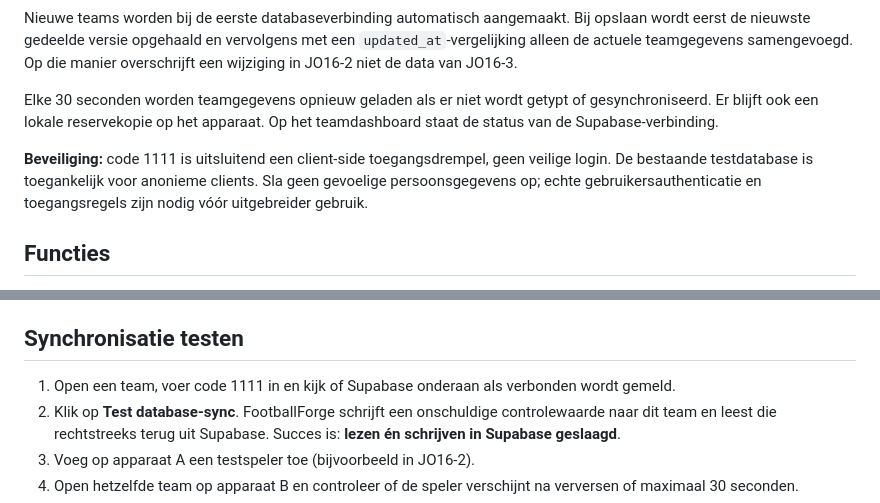
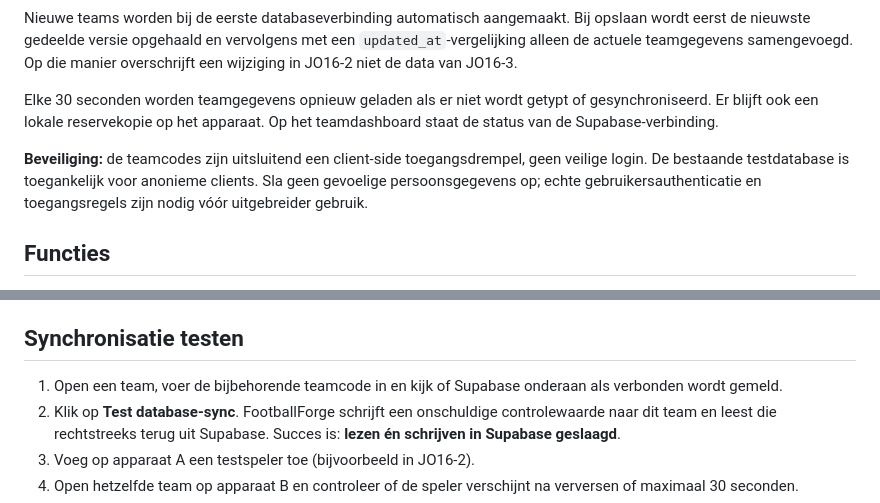
Before and after one commit to fathom-web/svdiemen, a Markdown page: README.md, 2 parts joined by grey strips. Rendered like a GitHub page.

Commit message:
Update team-specific PIN documentation and sync test instructions

```diff
--- a/README.md
+++ b/README.md
@@ -29,7 +29,7 @@ Nieuwe teams worden bij de eerste databaseverbinding automatisch aangemaakt. Bij
 
 Elke 30 seconden worden teamgegevens opnieuw geladen als er niet wordt getypt of gesynchroniseerd. Er blijft ook een lokale reservekopie op het apparaat. Op het teamdashboard staat de status van de Supabase-verbinding.
 
-**Beveiliging:** code 1111 is uitsluitend een client-side toegangsdrempel, geen veilige login. De bestaande testdatabase is toegankelijk voor anonieme clients. Sla geen gevoelige persoonsgegevens op; echte gebruikersauthenticatie en toegangsregels zijn nodig vóór uitgebreider gebruik.
+**Beveiliging:** de teamcodes zijn uitsluitend een client-side toegangsdrempel, geen veilige login. De bestaande testdatabase is toegankelijk voor anonieme clients. Sla geen gevoelige persoonsgegevens op; echte gebruikersauthenticatie en toegangsregels zijn nodig vóór uitgebreider gebruik.
 
 ## Functies
 - Training dinsdag/donderdag en blessurestatus, met **standaard aanwezig** voor iedere vaste speler. Alleen expliciete afwezigmeldingen (`no`) sluiten uit.
@@ -61,7 +61,7 @@ Elke 30 seconden worden teamgegevens opnieuw geladen als er niet wordt getypt of
 - `scripts/friday-lineup.cjs`: automatische vrijdagopstelling voor JO16-3
 
 ## Synchronisatie testen
-1. Open een team, voer code 1111 in en kijk of Supabase onderaan als verbonden wordt gemeld.
+1. Open een team, voer de bijbehorende teamcode in en kijk of Supabase onderaan als verbonden wordt gemeld.
 2. Klik op **Test database-sync**. FootballForge schrijft een onschuldige controlewaarde naar dit team en leest die rechtstreeks terug uit Supabase. Succes is: **lezen én schrijven in Supabase geslaagd**.
 3. Voeg op apparaat A een testspeler toe (bijvoorbeeld in JO16-2).
 4. Open hetzelfde team op apparaat B en controleer of de speler verschijnt na verversen of maximaal 30 seconden.
```
